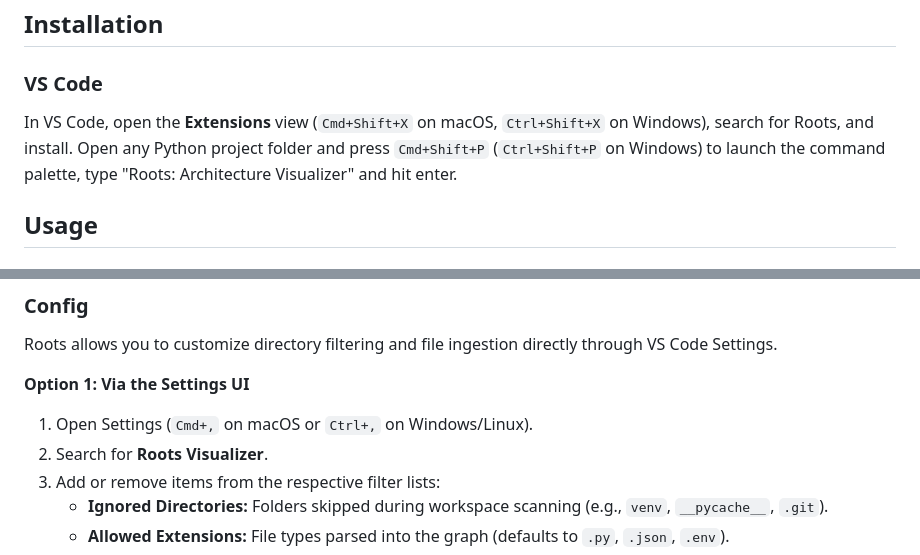
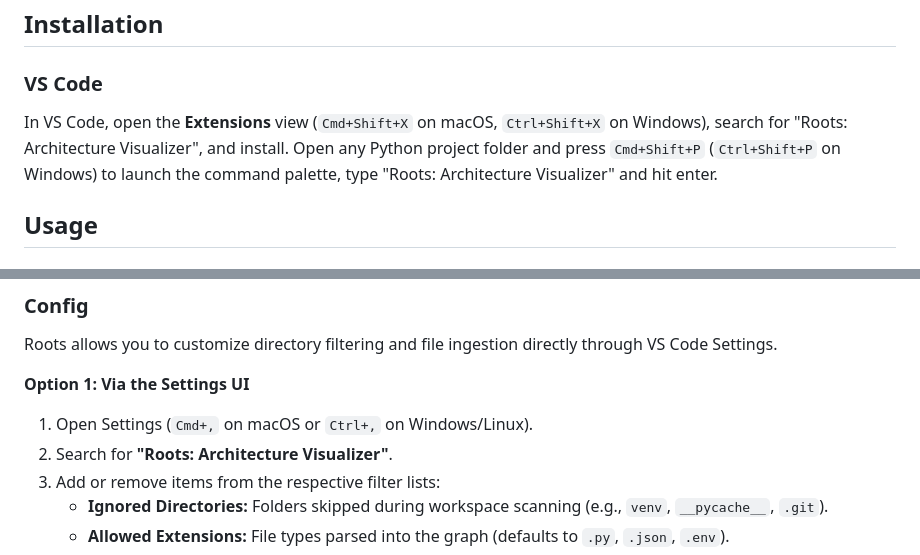
Before and after one commit to abeyer19/Roots, a Markdown page: README.md, 2 parts joined by grey strips. GitHub-like rendering.

Commit message:
Correct extension name in README.md

```diff
--- a/README.md
+++ b/README.md
@@ -15,7 +15,7 @@ As project scope and codebase size increase over time, it becomes increasingly d
 ## Installation
 
 ### VS Code
-In VS Code, open the **Extensions** view (`Cmd+Shift+X` on macOS, `Ctrl+Shift+X` on Windows), search for Roots, and install. Open any Python project folder and press `Cmd+Shift+P` (`Ctrl+Shift+P` on Windows) to launch the command palette, type "Roots: Architecture Visualizer" and hit enter.
+In VS Code, open the **Extensions** view (`Cmd+Shift+X` on macOS, `Ctrl+Shift+X` on Windows), search for "Roots: Architecture Visualizer", and install. Open any Python project folder and press `Cmd+Shift+P` (`Ctrl+Shift+P` on Windows) to launch the command palette, type "Roots: Architecture Visualizer" and hit enter.
 
 ## Usage
 
@@ -36,7 +36,7 @@ Roots allows you to customize directory filtering and file ingestion directly th
 
 **Option 1: Via the Settings UI**
 1. Open Settings (`Cmd+,` on macOS or `Ctrl+,` on Windows/Linux).
-2. Search for **Roots Visualizer**.
+2. Search for **"Roots: Architecture Visualizer"**.
 3. Add or remove items from the respective filter lists:
    * **Ignored Directories:** Folders skipped during workspace scanning (e.g., `venv`, `__pycache__`, `.git`).
    * **Allowed Extensions:** File types parsed into the graph (defaults to `.py`, `.json`, `.env`).
```
